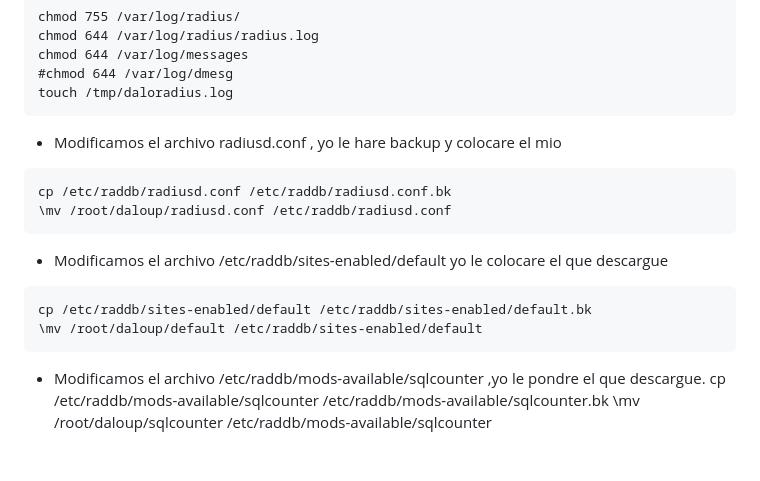
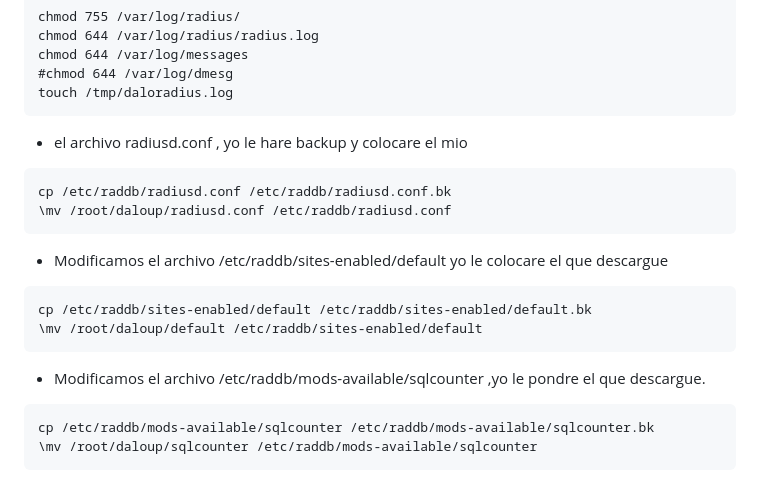
Before and after one commit to apwifimx/daloradius, a Markdown page: README.md, the part around the change. Drawn GitHub-style; blank space fills up the shorter version.

````diff
--- a/README.md
+++ b/README.md
@@ -265,7 +265,7 @@ chmod 644 /var/log/messages
 #chmod 644 /var/log/dmesg
 touch /tmp/daloradius.log
 ```
-* Modificamos el archivo radiusd.conf , yo le hare backup y colocare el mio
+* el archivo radiusd.conf , yo le hare backup y colocare el mio
 ```
 cp /etc/raddb/radiusd.conf /etc/raddb/radiusd.conf.bk
 \mv /root/daloup/radiusd.conf /etc/raddb/radiusd.conf
@@ -277,6 +277,7 @@ cp /etc/raddb/sites-enabled/default /etc/raddb/sites-enabled/default.bk
 ```
 
 * Modificamos el archivo  /etc/raddb/mods-available/sqlcounter ,yo le pondre el que descargue.
+```
 cp /etc/raddb/mods-available/sqlcounter /etc/raddb/mods-available/sqlcounter.bk
 \mv /root/daloup/sqlcounter /etc/raddb/mods-available/sqlcounter
 ```
````
